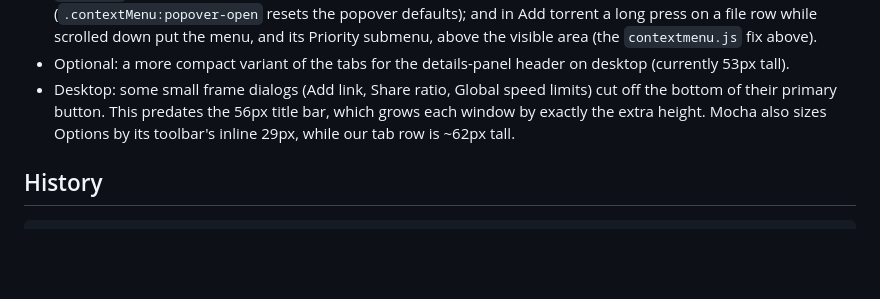
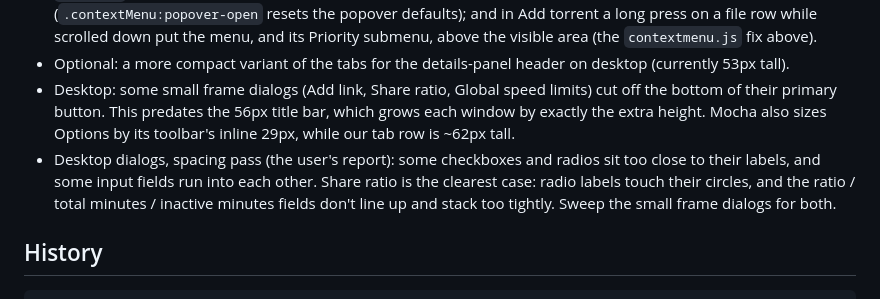
Before and after one commit to englund/bitsy-qbittorrent-theme, a Markdown page: HANDOFF.md, the part around the change. Drawn GitHub-style; blank space fills up the shorter version.

Commit message:
docs: note desktop dialog spacing issues to fix later
Co-Authored-By: Claude Opus 5.5 <noreply@anthropic.com>

````diff
--- a/HANDOFF.md
+++ b/HANDOFF.md
@@ -145,6 +145,7 @@ Sources: Apple HIG (layout, lists and tables, sheets, buttons, menus, text field
 - Mobile context menu: stock styling, opened at the tap point; it's 25 rows of 30px and only just fits at 812px, so it can't reach 44px rows as is. A bottom sheet was built (full width, 44px rows, the row's name as title, submenus drilling in place) and compared with stock on every menu; the user preferred stock for now, so it was reverted. Its diff is saved outside the repo in the side-session notes as `context-menu-bottom-sheet.patch`. Found while comparing, now fixed: on phones the filter-list menus opened behind the filter popover (it is in the top layer), so `theme.js` lifts a context menu into the top layer as a manual popover while any popover is open (`.contextMenu:popover-open` resets the popover defaults); and in Add torrent a long press on a file row while scrolled down put the menu, and its Priority submenu, above the visible area (the `contextmenu.js` fix above).
 - Optional: a more compact variant of the tabs for the details-panel header on desktop (currently 53px tall).
 - Desktop: some small frame dialogs (Add link, Share ratio, Global speed limits) cut off the bottom of their primary button. This predates the 56px title bar, which grows each window by exactly the extra height. Mocha also sizes Options by its toolbar's inline 29px, while our tab row is ~62px tall.
+- Desktop dialogs, spacing pass (the user's report): some checkboxes and radios sit too close to their labels, and some input fields run into each other. Share ratio is the clearest case: radio labels touch their circles, and the ratio / total minutes / inactive minutes fields don't line up and stack too tightly. Sweep the small frame dialogs for both.
 
 ## History
 ```
````
